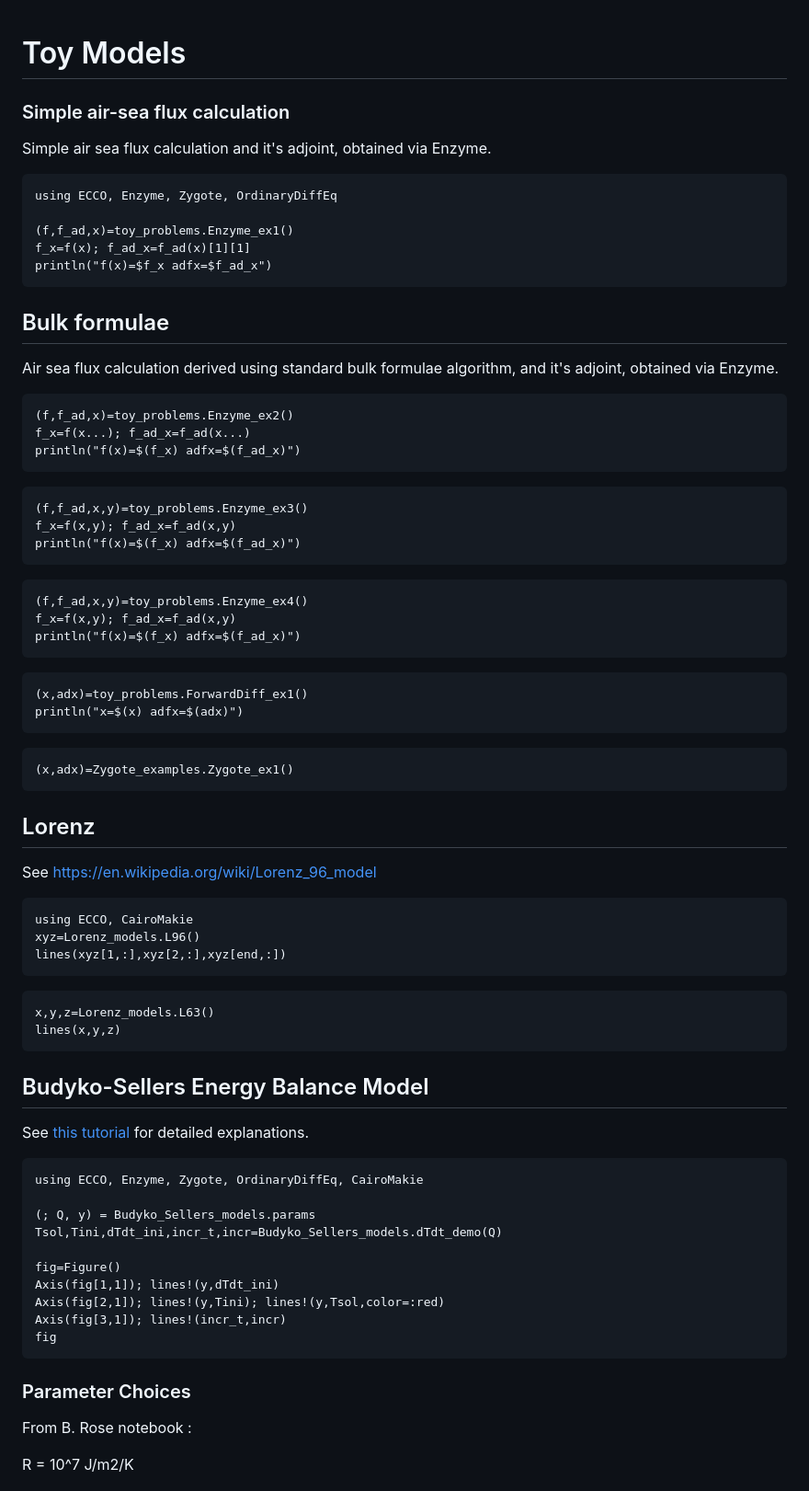
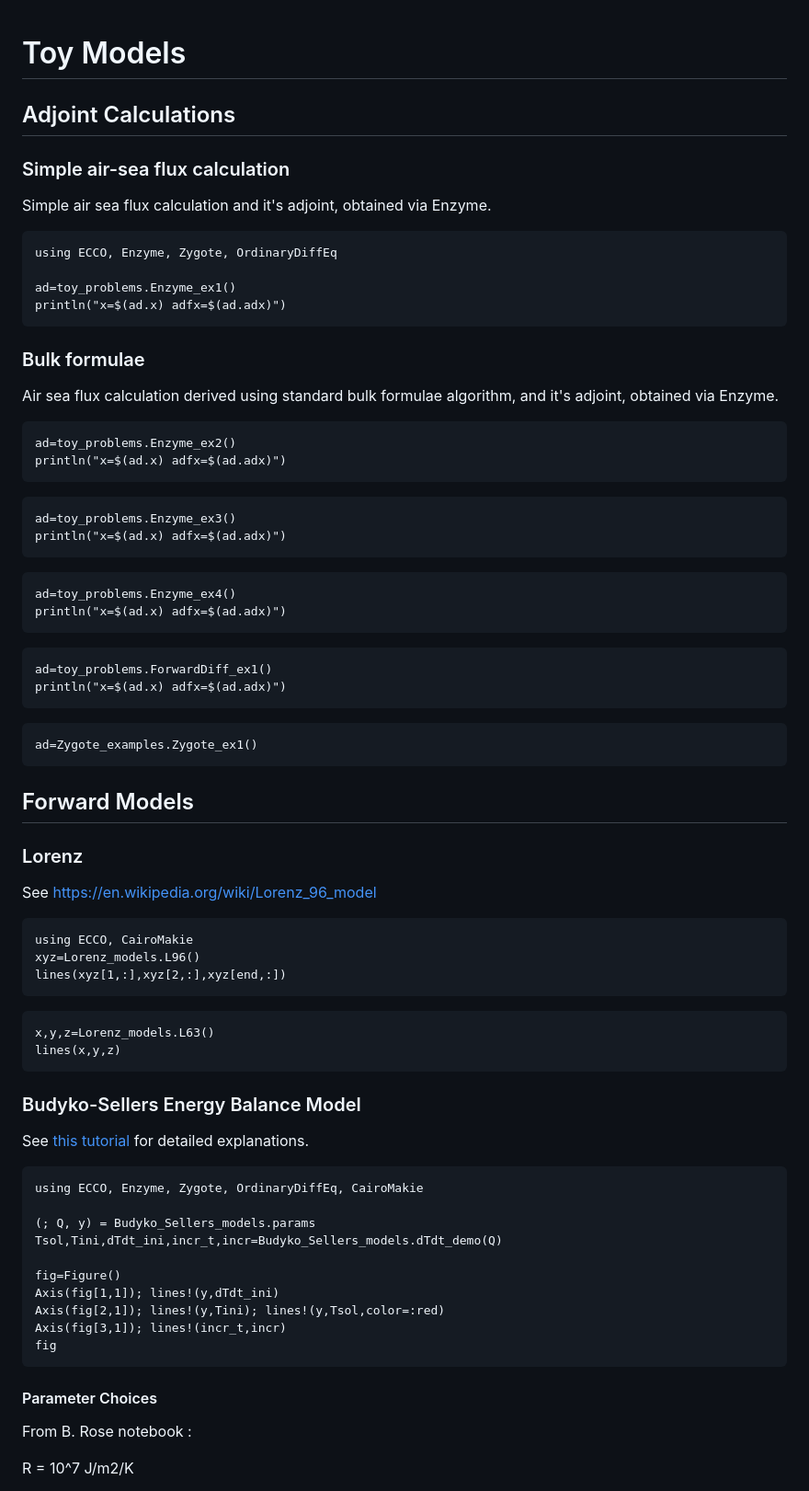
Before and after one commit to gaelforget/ECCO.jl, a Markdown page: docs/src/models.md, the part around one of its changes. Shown at 92% size. Drawn GitHub-style.

Commit message:
use adjoint_result struct for output

````diff
--- a/docs/src/models.md
+++ b/docs/src/models.md
@@ -1,4 +1,6 @@
 # Toy Models
+
+## Adjoint Calculations
 
 ### Simple air-sea flux calculation
 
@@ -7,43 +9,41 @@ Simple air sea flux calculation and it's adjoint, obtained via Enzyme.
 ```@example Fluxes
 using ECCO, Enzyme, Zygote, OrdinaryDiffEq
 
-(f,f_ad,x)=toy_problems.Enzyme_ex1()
-f_x=f(x); f_ad_x=f_ad(x)[1][1]
-println("f(x)=$f_x adfx=$f_ad_x")
+ad=toy_problems.Enzyme_ex1()
+println("x=$(ad.x) adfx=$(ad.adx)")
 ```
 
-## Bulk formulae
+### Bulk formulae
 
 Air sea flux calculation derived using standard bulk formulae algorithm, and it's adjoint, obtained via Enzyme.
 
 ```@example Fluxes
-(f,f_ad,x)=toy_problems.Enzyme_ex2()
-f_x=f(x...); f_ad_x=f_ad(x...)
-println("f(x)=$(f_x) adfx=$(f_ad_x)")
+ad=toy_problems.Enzyme_ex2()
+println("x=$(ad.x) adfx=$(ad.adx)")
 ```
 
 ```@example Fluxes
-(f,f_ad,x,y)=toy_problems.Enzyme_ex3()
-f_x=f(x,y); f_ad_x=f_ad(x,y)
-println("f(x)=$(f_x) adfx=$(f_ad_x)")
+ad=toy_problems.Enzyme_ex3()
+println("x=$(ad.x) adfx=$(ad.adx)")
 ```
 
 ```@example Fluxes
-(f,f_ad,x,y)=toy_problems.Enzyme_ex4()
-f_x=f(x,y); f_ad_x=f_ad(x,y)
-println("f(x)=$(f_x) adfx=$(f_ad_x)")
+ad=toy_problems.Enzyme_ex4()
+println("x=$(ad.x) adfx=$(ad.adx)")
 ```
 
 ```@example Fluxes
-(x,adx)=toy_problems.ForwardDiff_ex1()
-println("x=$(x) adfx=$(adx)")
+ad=toy_problems.ForwardDiff_ex1()
+println("x=$(ad.x) adfx=$(ad.adx)")
 ```
 
 ```@example Fluxes
-(x,adx)=Zygote_examples.Zygote_ex1()
+ad=Zygote_examples.Zygote_ex1()
 ```
 
-## Lorenz
+## Forward Models
+
+### Lorenz
 
 See https://en.wikipedia.org/wiki/Lorenz_96_model
 
@@ -58,7 +58,7 @@ x,y,z=Lorenz_models.L63()
 lines(x,y,z)
 ```
 
-## Budyko-Sellers Energy Balance Model
+### Budyko-Sellers Energy Balance Model
 
 See [this tutorial](https://brian-rose.github.io/ClimateLaboratoryBook/courseware/one-dim-ebm.html) for detailed explanations.
 
@@ -75,7 +75,7 @@ Axis(fig[3,1]); lines!(incr_t,incr)
 fig
 ```
 
-### Parameter Choices
+#### Parameter Choices
 
 From B. Rose notebook :
 
````
Also changed, not shown: other parts of docs/src/models.md (+3 -3 lines).
